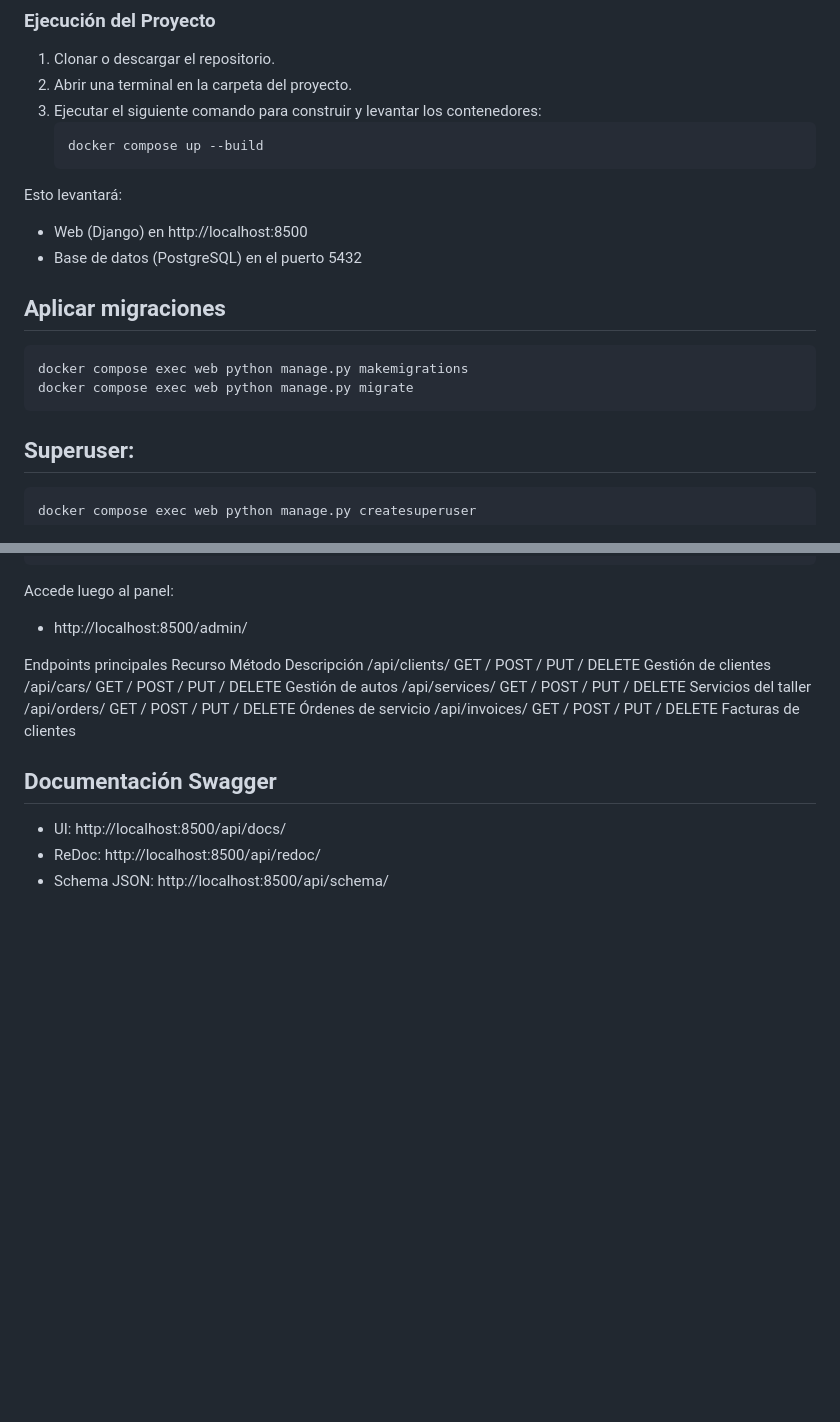
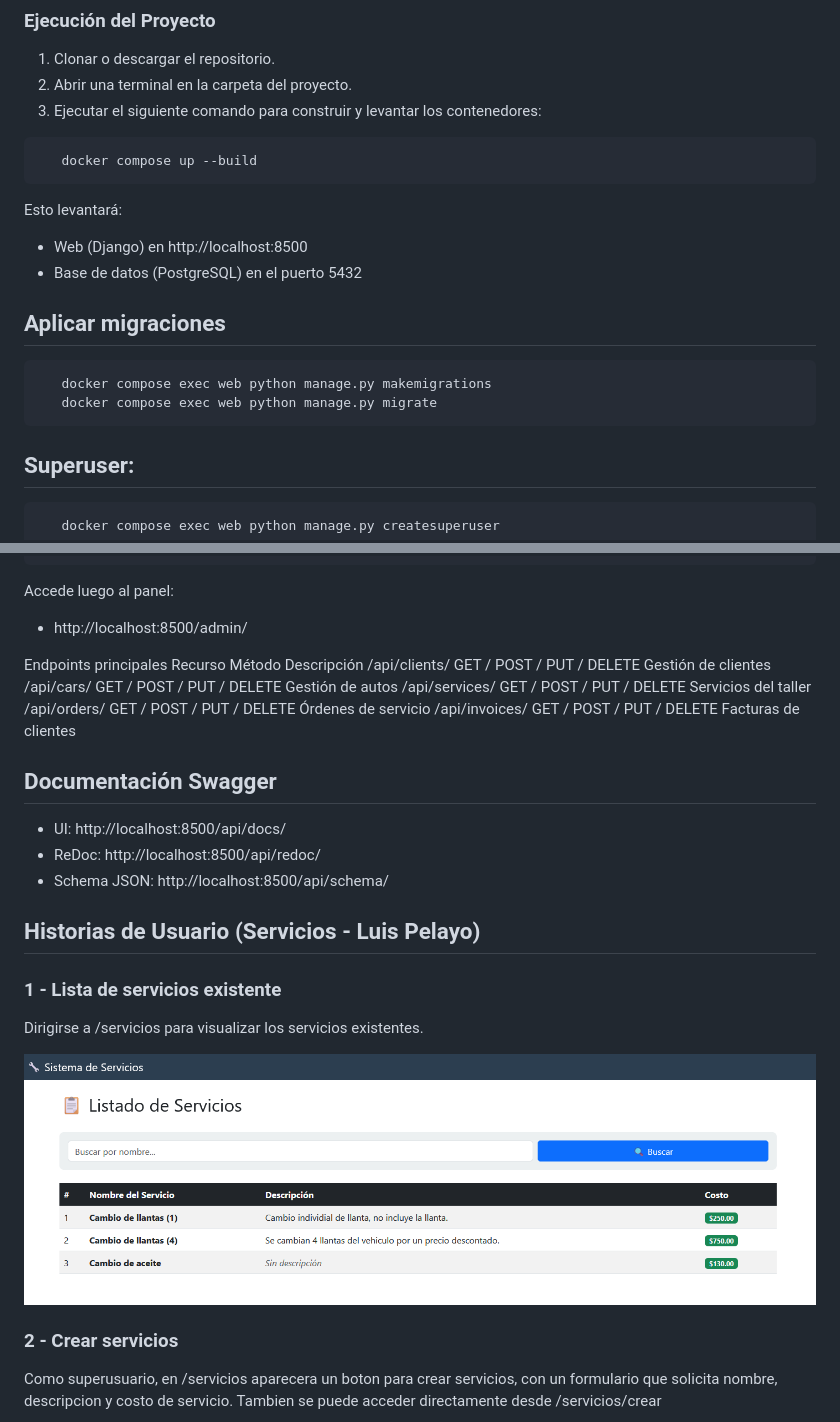
Before and after one commit to LuisAlberto2002/Proyecto-Final-Servidores, a Markdown page: README.md, 2 parts joined by grey strips. Drawn GitHub-style; pictures changed too: imagenes/image.png (added); blank space fills up the shorter version.

Commit message:
Pagina de servicios funcional (luis pelayo)

````diff
--- a/README.md
+++ b/README.md
@@ -16,24 +17,25 @@ Además, el sistema **automatiza la comunicación con los usuarios mediante el e
 1. Clonar o descargar el repositorio.
 2. Abrir una terminal en la carpeta del proyecto.
 3. Ejecutar el siguiente comando para construir y levantar los contenedores:
-   ```bash
+```sh
    docker compose up --build
-   ```
+```
+
 
 Esto levantará:
    - Web (Django) en http://localhost:8500
    - Base de datos (PostgreSQL) en el puerto 5432
 
 ## Aplicar migraciones
-   ```bash
+```sh
    docker compose exec web python manage.py makemigrations
    docker compose exec web python manage.py migrate
-   ```
+```
 
 ## Superuser:
-   ```bash
+```sh
    docker compose exec web python manage.py createsuperuser
-   ```
+```
 
 Accede luego al panel:
    - http://localhost:8500/admin/
@@ -50,3 +52,18 @@ Recurso	            Método	                           Descripción
 - UI: http://localhost:8500/api/docs/
 - ReDoc: http://localhost:8500/api/redoc/
 - Schema JSON: http://localhost:8500/api/schema/
+
+
+
+## Historias de Usuario (Servicios - Luis Pelayo)
+
+### 1 - Lista de servicios existente
+Dirigirse a /servicios para visualizar los servicios existentes.
+
+
+![alt text](imagenes/image.png)
+
+### 2 - Crear servicios
+Como superusuario, en /servicios aparecera un boton para crear servicios, con un formulario que solicita nombre, descripcion y costo de servicio. Tambien se puede acceder directamente desde /servicios/crear
+
+
````
Also changed, not shown: other parts of README.md (+11 -0 lines), imagenes/image-1.png (added), imagenes/image-2.png (added), imagenes/image-3.png (added), imagenes/image-4.png (added), imagenes/image-5.png (added), 7 other files.
